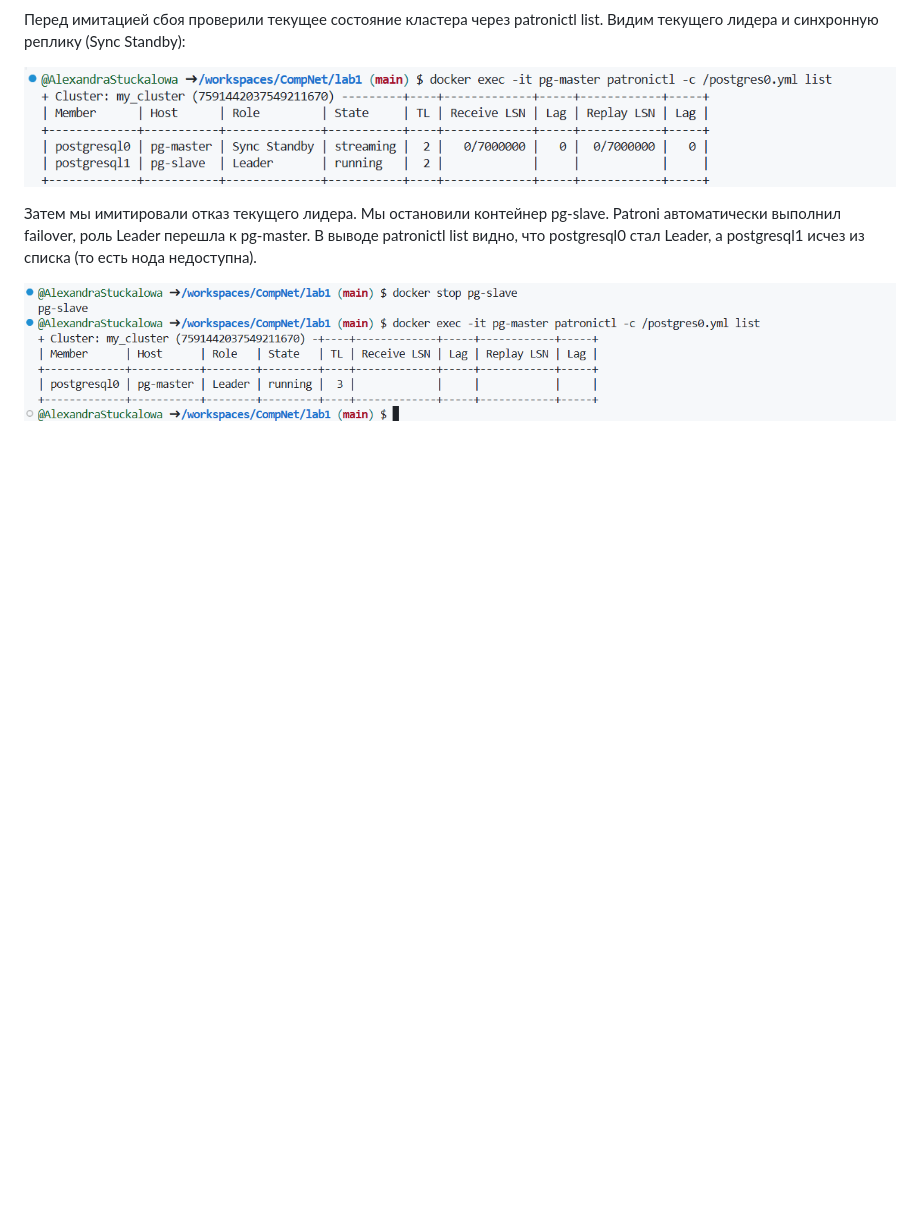
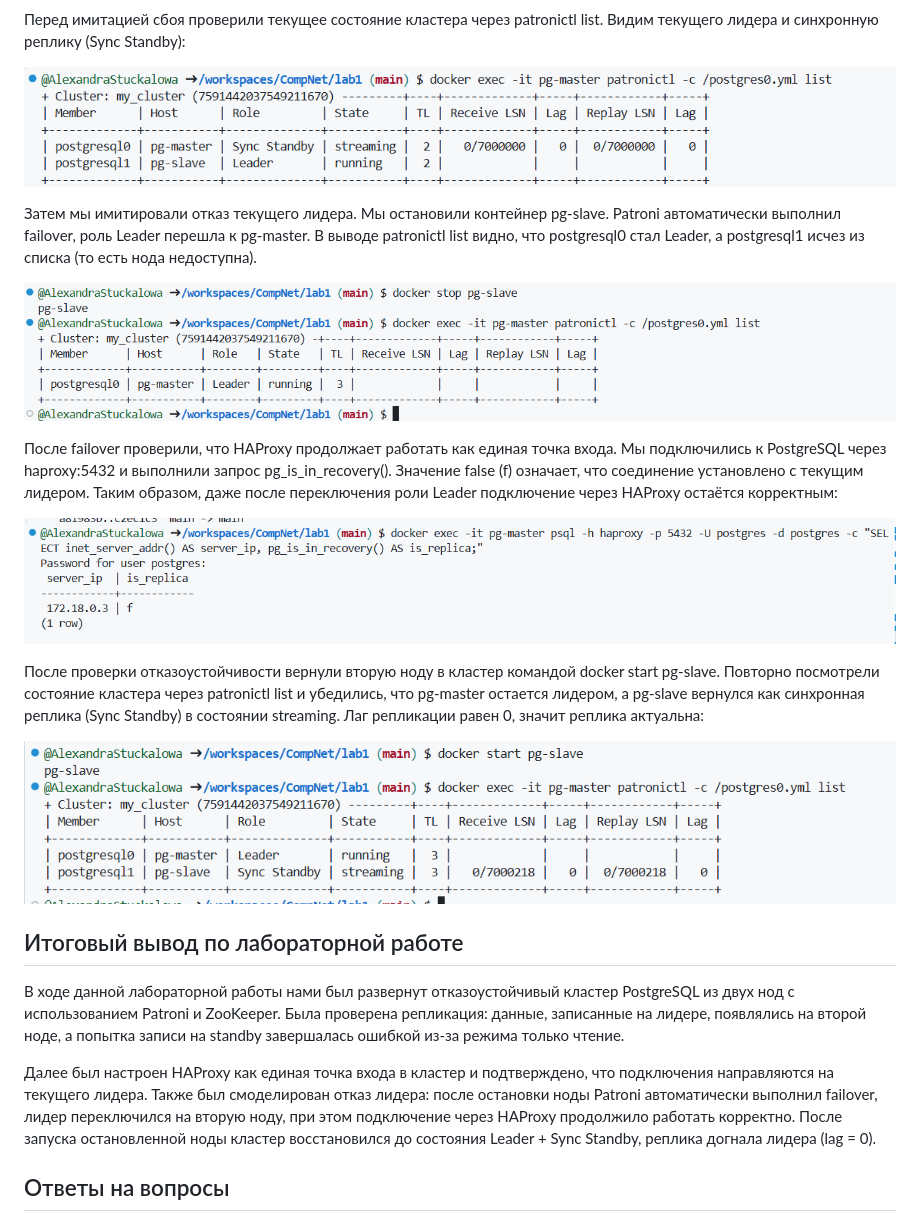
Before and after one commit to Namil27/CompNet, a Markdown page: lab1/README.md, the part around the change. GitHub-like rendering; pictures changed too: lab1/assets/11-haproxy-after-failover.png (added), lab1/assets/12-slave-back.png (added); blank space fills up the shorter version.

Commit message:
Добавлен итоговый вывод в отчете

```diff
--- a/lab1/README.md
+++ b/lab1/README.md
@@ -57,3 +57,19 @@ docker compose up -d --build
 Затем мы имитировали отказ текущего лидера. Мы остановили контейнер pg-slave. Patroni автоматически выполнил failover, роль Leader перешла к pg-master. В выводе patronictl list видно, что postgresql0  стал Leader, а postgresql1 исчез из списка (то есть нода недоступна).
 
 ![Состояние кластера после failover: Leader переключился на pg-master](assets/10-after-failover.png)
+
+После failover проверили, что HAProxy продолжает работать как единая точка входа. Мы подключились к PostgreSQL через haproxy:5432 и выполнили запрос pg_is_in_recovery(). Значение false (f) означает, что соединение установлено с текущим лидером. Таким образом, даже после переключения роли Leader подключение через HAProxy остаётся корректным:
+
+![Проверка через HAProxy после failover: подключение попадает на Leader](assets/11-haproxy-after-failover.png)
+
+После проверки отказоустойчивости вернули вторую ноду в кластер командой docker start pg-slave. Повторно посмотрели состояние кластера через patronictl list и убедились, что pg-master остается лидером, а pg-slave вернулся как синхронная реплика (Sync Standby) в состоянии streaming. Лаг репликации равен 0, значит реплика актуальна:
+
+![pg-slave вернулся в кластер и работает как Sync Standby](assets/12-slave-back.png)
+
+## Итоговый вывод по лабораторной работе
+
+В ходе данной лабораторной работы нами был развернут отказоустойчивый кластер PostgreSQL из двух нод с использованием Patroni и ZooKeeper. Была проверена репликация: данные, записанные на лидере, появлялись на второй ноде, а попытка записи на standby завершалась ошибкой из-за режима только чтение.
+
+Далее был настроен HAProxy как единая точка входа в кластер и подтверждено, что подключения направляются на текущего лидера. Также был смоделирован отказ лидера: после остановки ноды Patroni автоматически выполнил failover, лидер переключился на вторую ноду, при этом подключение через HAProxy продолжило работать корректно. После запуска остановленной ноды кластер восстановился до состояния Leader + Sync Standby, реплика догнала лидера (lag = 0).
+
+## Ответы на вопросы
```
